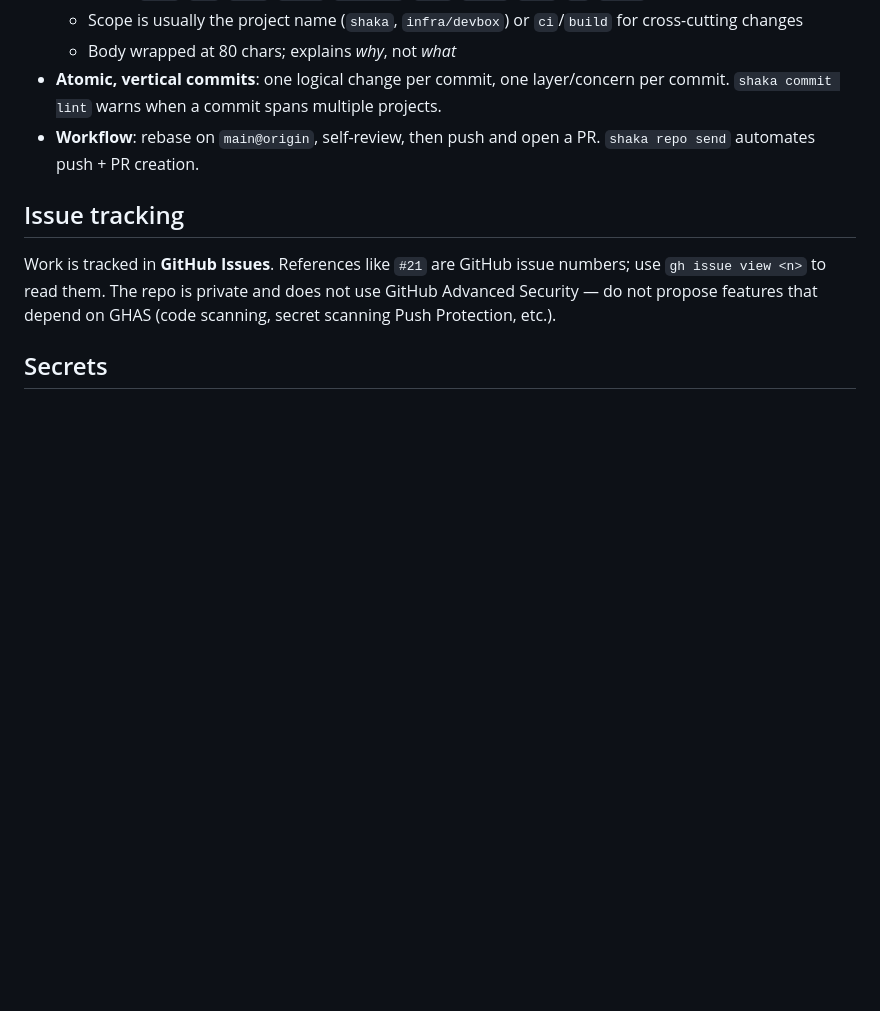
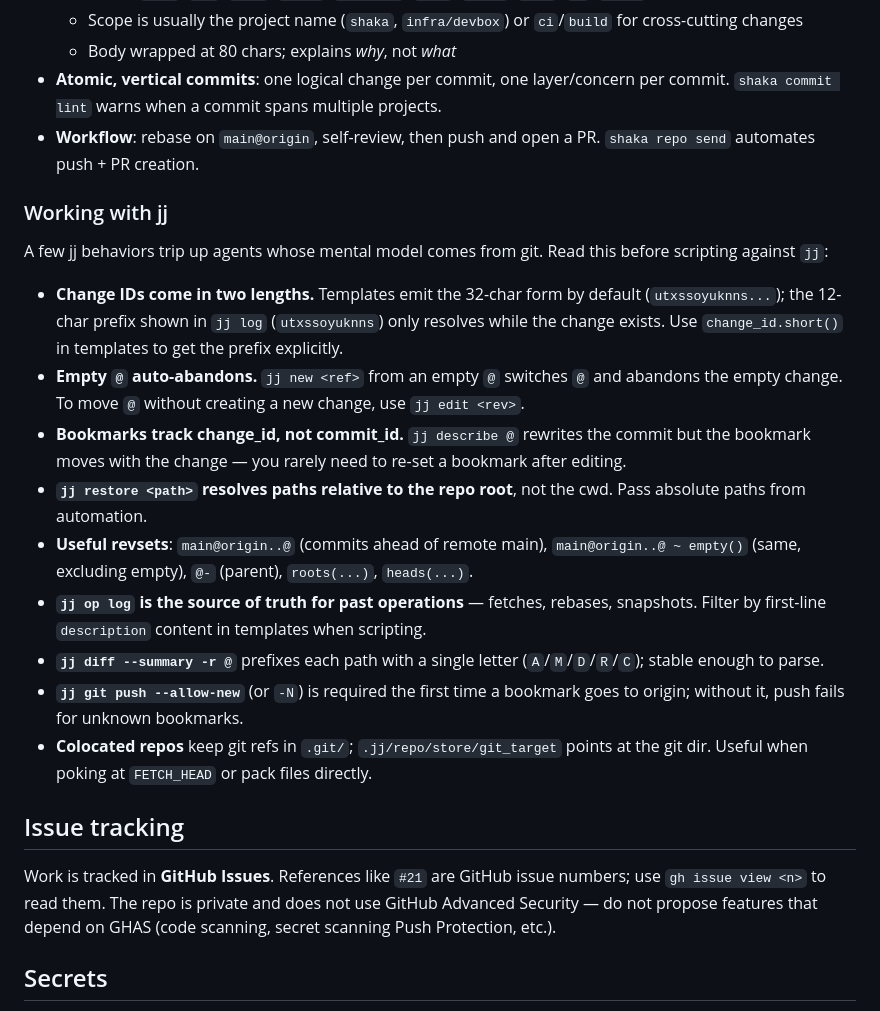
Before and after one commit to kolohelios/kolohelios, a Markdown page: CLAUDE.md, the part around the change. GitHub-like rendering; blank space fills up the shorter version.

Commit message:
docs(claude): document jj quirks for AI agents
Add a 'Working with jj' subsection to CLAUDE.md covering jj behaviors that
trip up agents whose mental model comes from git: change ID forms, empty
@ auto-abandonment, bookmark/change_id binding, jj edit vs jj new, repo-root
path resolution, useful revsets, jj op log, diff summary format, --allow-new
on first push, and the colocated git_target pointer.

Closes #70.

```diff
--- a/CLAUDE.md
+++ b/CLAUDE.md
@@ -78,6 +78,37 @@ run` or `nix run ./tools/shaka` — the wrapper subsumes both.
 - **Workflow**: rebase on `main@origin`, self-review, then push and open a PR.
   `shaka repo send` automates push + PR creation.
 
+### Working with jj
+
+A few jj behaviors trip up agents whose mental model comes from git. Read
+this before scripting against `jj`:
+
+- **Change IDs come in two lengths.** Templates emit the 32-char form by
+  default (`utxssoyuknns...`); the 12-char prefix shown in `jj log`
+  (`utxssoyuknns`) only resolves while the change exists. Use
+  `change_id.short()` in templates to get the prefix explicitly.
+- **Empty `@` auto-abandons.** `jj new <ref>` from an empty `@` switches
+  `@` and abandons the empty change. To move `@` without creating a new
+  change, use `jj edit <rev>`.
+- **Bookmarks track change_id, not commit_id.** `jj describe @` rewrites
+  the commit but the bookmark moves with the change — you rarely need to
+  re-set a bookmark after editing.
+- **`jj restore <path>` resolves paths relative to the repo root**, not
+  the cwd. Pass absolute paths from automation.
+- **Useful revsets**: `main@origin..@` (commits ahead of remote main),
+  `main@origin..@ ~ empty()` (same, excluding empty), `@-` (parent),
+  `roots(...)`, `heads(...)`.
+- **`jj op log` is the source of truth for past operations** — fetches,
+  rebases, snapshots. Filter by first-line `description` content in
+  templates when scripting.
+- **`jj diff --summary -r @`** prefixes each path with a single letter
+  (`A`/`M`/`D`/`R`/`C`); stable enough to parse.
+- **`jj git push --allow-new`** (or `-N`) is required the first time a
+  bookmark goes to origin; without it, push fails for unknown bookmarks.
+- **Colocated repos** keep git refs in `.git/`;
+  `.jj/repo/store/git_target` points at the git dir. Useful when poking
+  at `FETCH_HEAD` or pack files directly.
+
 ## Issue tracking
 
 Work is tracked in **GitHub Issues**. References like `#21` are GitHub issue
```
